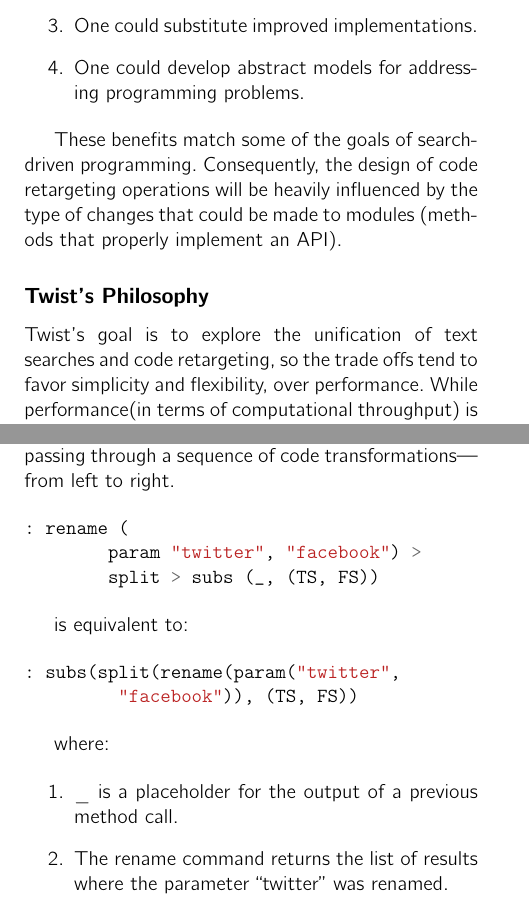
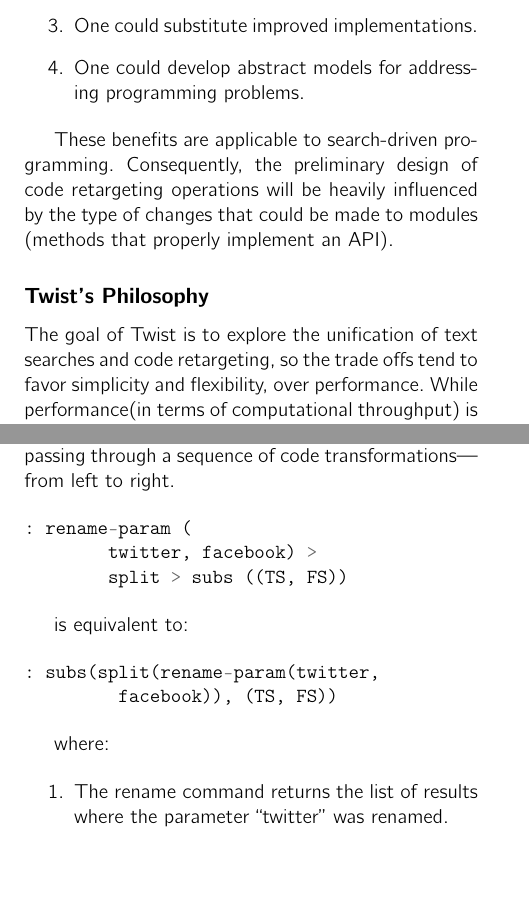
Before and after one commit to hsanchez/proposal, a LaTeX thesis (proposal.tex, which reads proposal/twist.tex): two parts of pages 55 and 59 of 98, joined at a grey line, cut so that both start at the same text. Compiled offline with pdfLaTeX.

Commit message:
first part has been rewritten

```diff
--- a/proposal/twist.tex
+++ b/proposal/twist.tex
@@ -20,12 +20,12 @@ Typically, most code examples come from libraries, which are often made of a set
 	\item One could develop abstract models for addressing programming problems.
 \end{enumerate}
 
-These benefits match some of the goals of search-driven programming. Consequently, the design of code retargeting operations will be heavily influenced by the type of changes that could be made to modules (methods that properly implement an API).
+These benefits are applicable to search-driven programming. Consequently, the preliminary design of code retargeting operations will be heavily influenced by the type of changes that could be made to modules (methods that properly implement an API).
 
 \subsection{Twist's Philosophy}
 \label{sec:philosophy}
 
-Twist's goal is to explore the unification of text searches and code retargeting, so the trade offs tend to favor simplicity and flexibility, over performance. While performance(in terms of computational throughput) is highly important, it is not a top priority. The code retargeting functionality will be designed to be as intuitive and concise as possible, and tailor performance around the design of the language. Figure~\ref{fig:focalpoints} shows the relative emphasis between three design goals.
+The goal of Twist is to explore the unification of text searches and code retargeting, so the trade offs tend to favor simplicity and flexibility, over performance. While performance(in terms of computational throughput) is highly important, it is not a top priority. The code retargeting functionality will be designed to be as intuitive and concise as possible, and tailor performance around the design of the language. Figure~\ref{fig:focalpoints} shows the relative emphasis between three design goals.
 
 \begin{figure}[!ht]
     \centering
@@ -92,23 +92,24 @@ is equivalent to
 The > is also a left-to-right operator. This operator helps express nested operations and data flow.  The > operator forms a syntactic glue that binds operations together. For example, the user might think of values passing through a sequence of code transformations---from left to right.
 
 \begin{minted}{java}
-: rename (
-	param "twitter", "facebook") >
-	split > subs (_, (TS, FS))
+: rename-param (
+	twitter, facebook) >
+	split > subs ((TS, FS))
 \end{minted}
 
 is equivalent to:
 
 \begin{minted}{java}
-: subs(split(rename(param("twitter",
-	 "facebook")), (TS, FS))
+: subs(split(rename-param(twitter,
+	 facebook)), (TS, FS))
 \end{minted}
 
 where:
 
 \begin{enumerate}
-	\item \_ is a placeholder for the output of a previous method call.
-	\item The rename command returns the list of results where the parameter ``twitter'' was renamed.
+	% \item \_ is a placeholder for the output of a previous method call.
+	\item The rename command returns the list of results where the parameter ``twitter'' was
+	renamed.
 	\item The split command returns the list of functions produced by the split command.
 	\item The subs command replaces the TwitterService (abbreviated as TS) type for the
 	FacebookService (FS) type.
```
Also changed, not shown: proposal/twist.tex (16 more changed lines).
